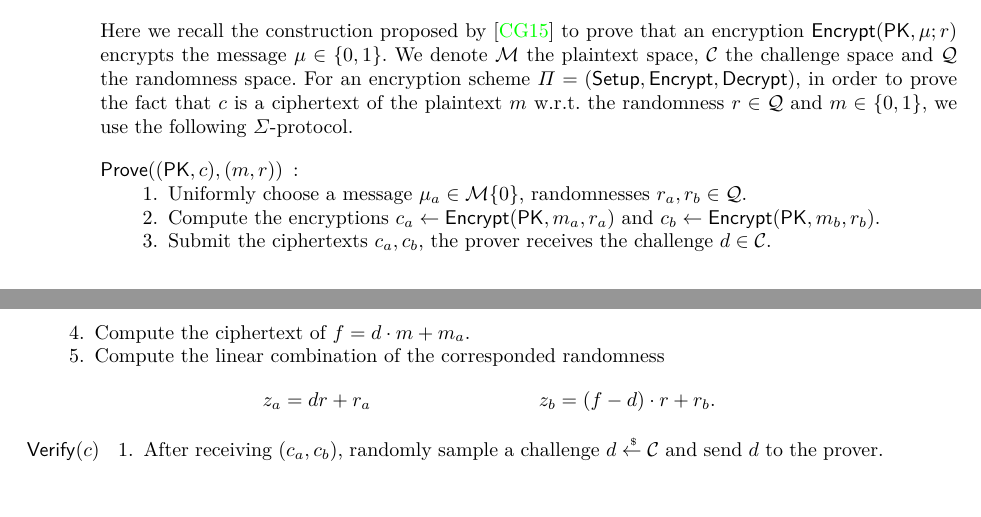
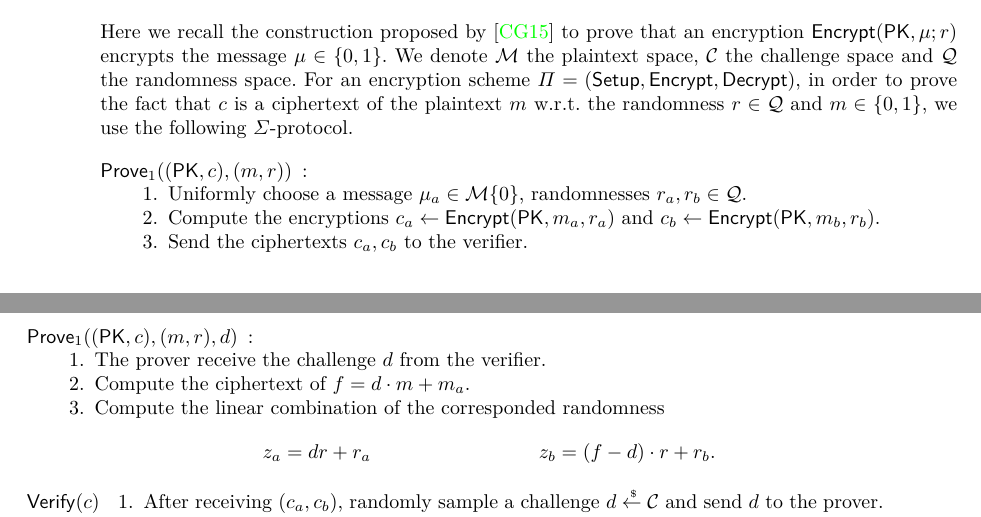
Before and after one commit to qianchen92/DVNIZK, a LaTeX thesis (main.tex, which reads append.tex): two parts of pages 10 and 11 of 11, joined at a grey line, cut so that both start at the same text, the shorter picture padded with empty space. Compiled offline with pdfLaTeX.

Commit message:
change the sigma protocol presentation in the appendix

```diff
--- a/append.tex
+++ b/append.tex
@@ -7,13 +7,17 @@
   we use the following $\Sigma$-protocol.
 
   \begin{description}
-  \item[$\Prove((\PK, c), (m, r))$]:
+    \item[$\Prove_1((\PK, c), (m, r))$]:
     \begin{enumerate}
-    \item Uniformly choose a message $\mu_a \in \mathcal{M} \{0\}$, randomnesses $r_a, r_b \in \mathcal{Q}$.
-    \item Compute the encryptions $c_a \gets \Enc(\PK, m_a, r_a)$ and $c_b \gets \Enc(\PK, m_b, r_b)$.
-    \item Submit the ciphertexts $c_a, c_b$, the prover receives the challenge $d \in \mathcal{C}$.
-    \item Compute the ciphertext of $f = d \cdot m + m_a$.
-    \item Compute the linear combination of the corresponded randomness
+      \item Uniformly choose a message $\mu_a \in \mathcal{M} \{0\}$, randomnesses $r_a, r_b \in \mathcal{Q}$.
+      \item Compute the encryptions $c_a \gets \Enc(\PK, m_a, r_a)$ and $c_b \gets \Enc(\PK, m_b, r_b)$.
+      \item Send the ciphertexts $c_a, c_b$ to the verifier.
+    \end{enumerate}
+    \item[$\Prove_1((\PK, c), (m, r), d)$]:
+    \begin{enumerate}
+      \item The prover receive the challenge $d$ from the verifier.
+      \item Compute the ciphertext of $f = d \cdot m + m_a$.
+      \item Compute the linear combination of the corresponded randomness
       \begin{align*}
         z_a &= d r + r_a  & z_b &= (f-d) \cdot r + r_b.
       \end{align*}
```
